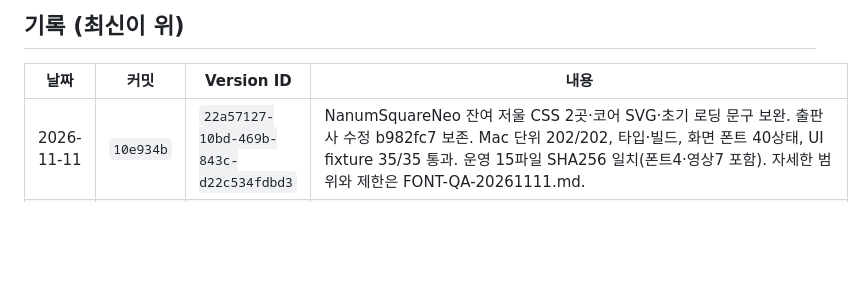
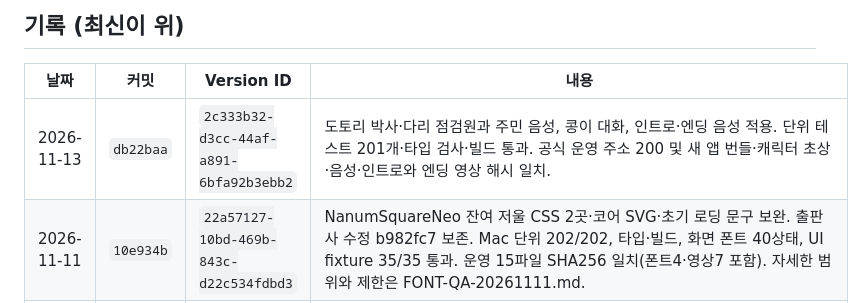
Before and after one commit to yelmovie/udangtang-force-lab, a Markdown page: docs/DEPLOY-LOG.md, the part around the change. GitHub-like rendering; blank space fills up the shorter version.

Commit message:
Record the November 13 production deployment

```diff
--- a/docs/DEPLOY-LOG.md
+++ b/docs/DEPLOY-LOG.md
@@ -23,6 +23,7 @@ npx wrangler rollback <Version ID>
 
 | 날짜 | 커밋 | Version ID | 내용 |
 |---|---|---|---|
+| 2026-11-13 | `db22baa` | `2c333b32-d3cc-44af-a891-6bfa92b3ebb2` | 도토리 박사·다리 점검원과 주민 음성, 콩이 대화, 인트로·엔딩 음성 적용. 단위 테스트 201개·타입 검사·빌드 통과. 공식 운영 주소 200 및 새 앱 번들·캐릭터 초상·음성·인트로와 엔딩 영상 해시 일치. |
 | 2026-11-11 | `10e934b` | `22a57127-10bd-469b-843c-d22c534fdbd3` | NanumSquareNeo 잔여 저울 CSS 2곳·코어 SVG·초기 로딩 문구 보완. 출판사 수정 b982fc7 보존. Mac 단위 202/202, 타입·빌드, 화면 폰트 40상태, UI fixture 35/35 통과. 운영 15파일 SHA256 일치(폰트4·영상7 포함). 자세한 범위와 제한은 FONT-QA-20261111.md. |
 | 2026-11-01 | `1a02f97` | `d5cf05c8-ea42-4716-b9b0-50896d5e3850` | 갤럭시탭 가로(1138×712)·아이패드 프로 11(1194×834)에서 넘치던 결과 창·문제 풀기 창 압축 기준 조정(760·900px). 단위 194 통과, 운영 200·번들 `index-BKNiqf2E.js` 일치·새 CSS 포함·intro/ending.mp4 용량 일치. 운영 주소 Playwright 기기 에뮬레이션(WebKit: iPad 7세대·Mini·Pro 11 가로, Chromium: Galaxy Tab S4 가로) 각 25개 화면(미션 카드·마지막 문제·문제 풀기 처음/정답·결과 창) 넘침 없음, 인트로 영상 화면 채움·자막 영상 위. 영상 그림·3D 텍스처·실기기 터치 미검증, 폰 가로는 대상 밖(카드 스크롤) |
 | 2026-11-01 | `0763082` | `ca6fec12-75b9-45ec-bb19-73a1037953c6` | 인트로·엔딩: 세로 700px 이하에서 영상이 230px로 묶이던 옛 규칙 제거(영상 전체 화면·자막이 영상 위). 문제 팝업 한 화면 맞춤: 공통 실험 팝업 낮은 화면 압축, 문제 풀기 창 가로 2단(내 기록/문제·답), 결과 창 개념 영상 버튼·마을로 가기 전 문제 한 줄. 단위 194 통과, 운영 200·번들 `index-C4vrsJ19.js` 일치·새 CSS 포함·intro/ending.mp4 용량 일치. 1260×630·1280×560·1024×768·1180×757·1280×800·1920×1080 에뮬레이션에서 넘침 측정(저장값 주입으로 띄움), 전체 완주·실기기·Mac 미검증 |
```
